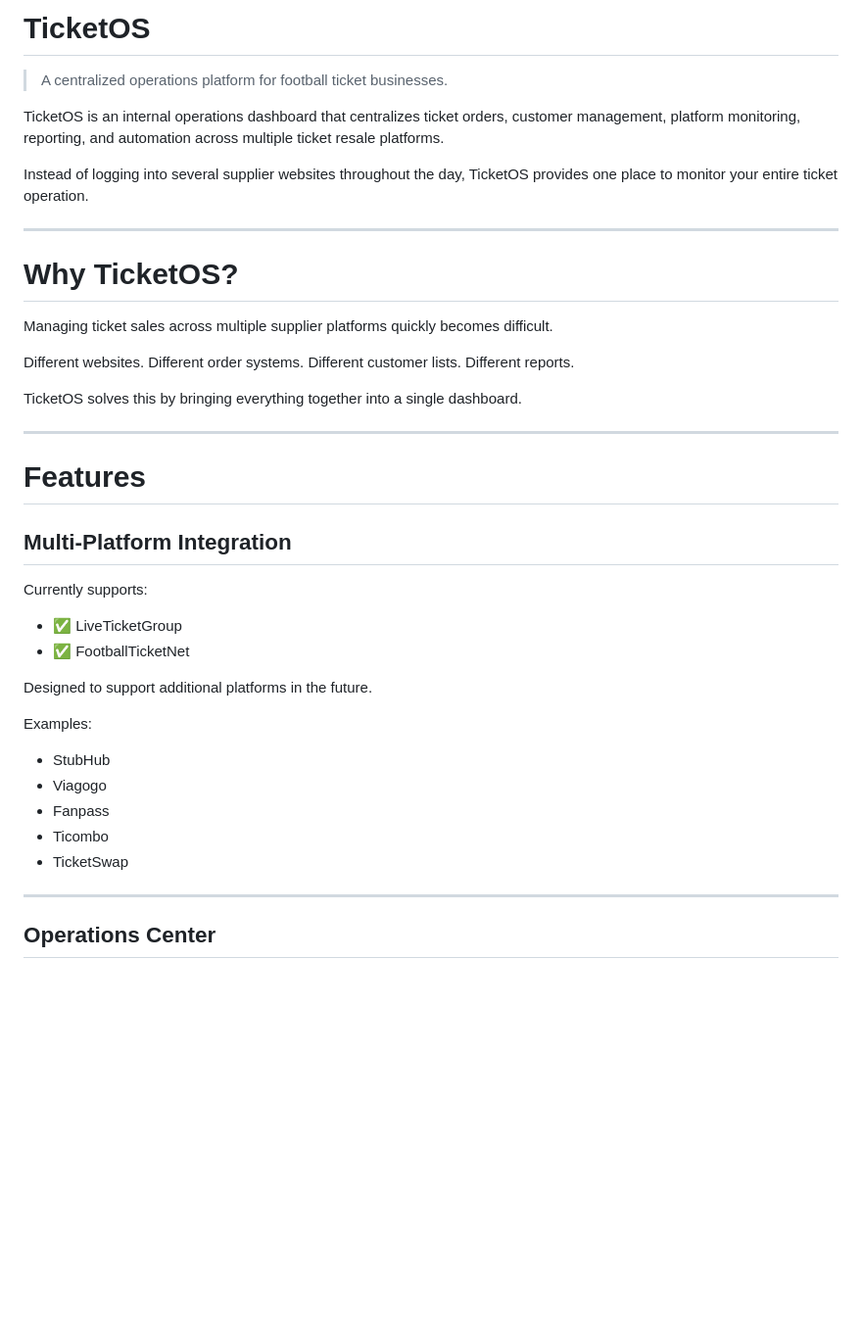
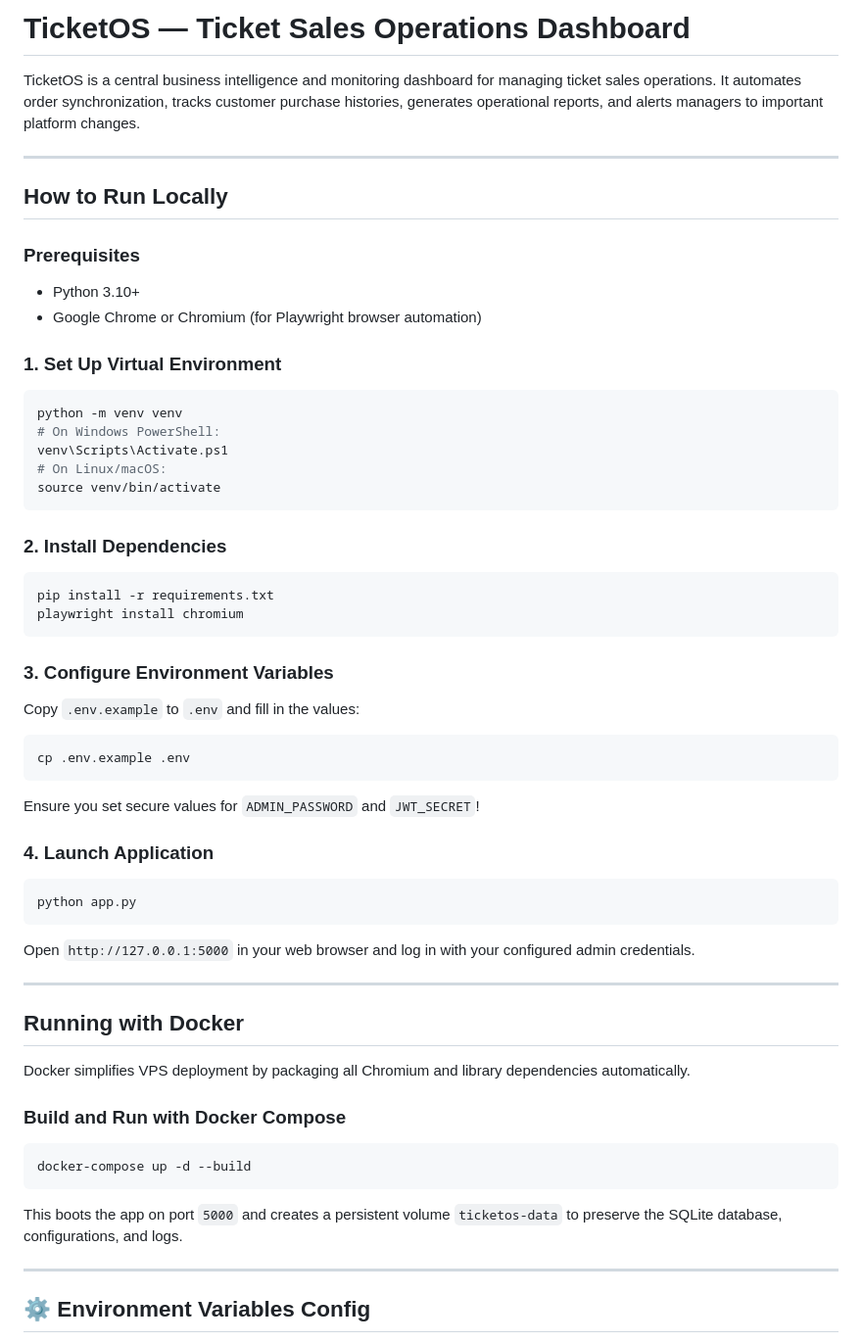
Before and after one commit to LuffyAnonymous/TicketOS, a Markdown page: README.md, the part around one of its changes. Shown at 98% size. Rendered like a GitHub page; blank space fills up the shorter version.

````diff
--- a/README.md
+++ b/README.md
@@ -1,46 +1,56 @@
-# TicketOS
+# TicketOS — Ticket Sales Operations Dashboard
 
-> A centralized operations platform for football ticket businesses.
-
-TicketOS is an internal operations dashboard that centralizes ticket orders, customer management, platform monitoring, reporting, and automation across multiple ticket resale platforms.
-
-Instead of logging into several supplier websites throughout the day, TicketOS provides one place to monitor your entire ticket operation.
+TicketOS is a central business intelligence and monitoring dashboard for managing ticket sales operations. It automates order synchronization, tracks customer purchase histories, generates operational reports, and alerts managers to important platform changes.
 
 ---
 
-# Why TicketOS?
+##  How to Run Locally
 
-Managing ticket sales across multiple supplier platforms quickly becomes difficult.
+### Prerequisites
+* Python 3.10+
+* Google Chrome or Chromium (for Playwright browser automation)
 
-Different websites.
-Different order systems.
-Different customer lists.
-Different reports.
+### 1. Set Up Virtual Environment
+```bash
+python -m venv venv
+# On Windows PowerShell:
+venv\Scripts\Activate.ps1
+# On Linux/macOS:
+source venv/bin/activate
+```
 
-TicketOS solves this by bringing everything together into a single dashboard.
+### 2. Install Dependencies
+```bash
+pip install -r requirements.txt
+playwright install chromium
+```
+
+### 3. Configure Environment Variables
+Copy `.env.example` to `.env` and fill in the values:
+```bash
+cp .env.example .env
+```
+Ensure you set secure values for `ADMIN_PASSWORD` and `JWT_SECRET`!
+
+### 4. Launch Application
+```bash
+python app.py
+```
+Open `http://127.0.0.1:5000` in your web browser and log in with your configured admin credentials.
 
 ---
 
-# Features
+##  Running with Docker
 
-## Multi-Platform Integration
+Docker simplifies VPS deployment by packaging all Chromium and library dependencies automatically.
 
-Currently supports:
-
-- ✅ LiveTicketGroup
-- ✅ FootballTicketNet
-
-Designed to support additional platforms in the future.
-
-Examples:
-
-- StubHub
-- Viagogo
-- Fanpass
-- Ticombo
-- TicketSwap
+### Build and Run with Docker Compose
+```bash
+docker-compose up -d --build
+```
+This boots the app on port `5000` and creates a persistent volume `ticketos-data` to preserve the SQLite database, configurations, and logs.
 
 ---
 
-## Operations Center
+## ⚙️ Environment Variables Config
 
````
Also changed, not shown: other parts of README.md (+52 -246 lines).
